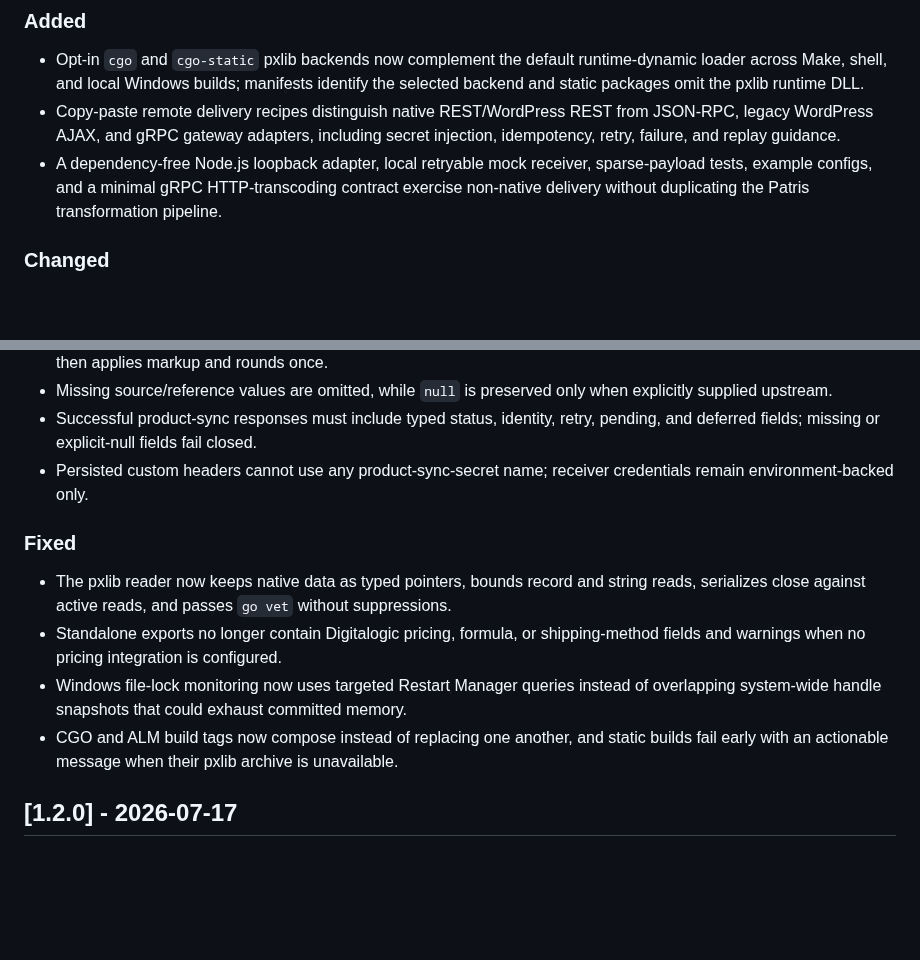
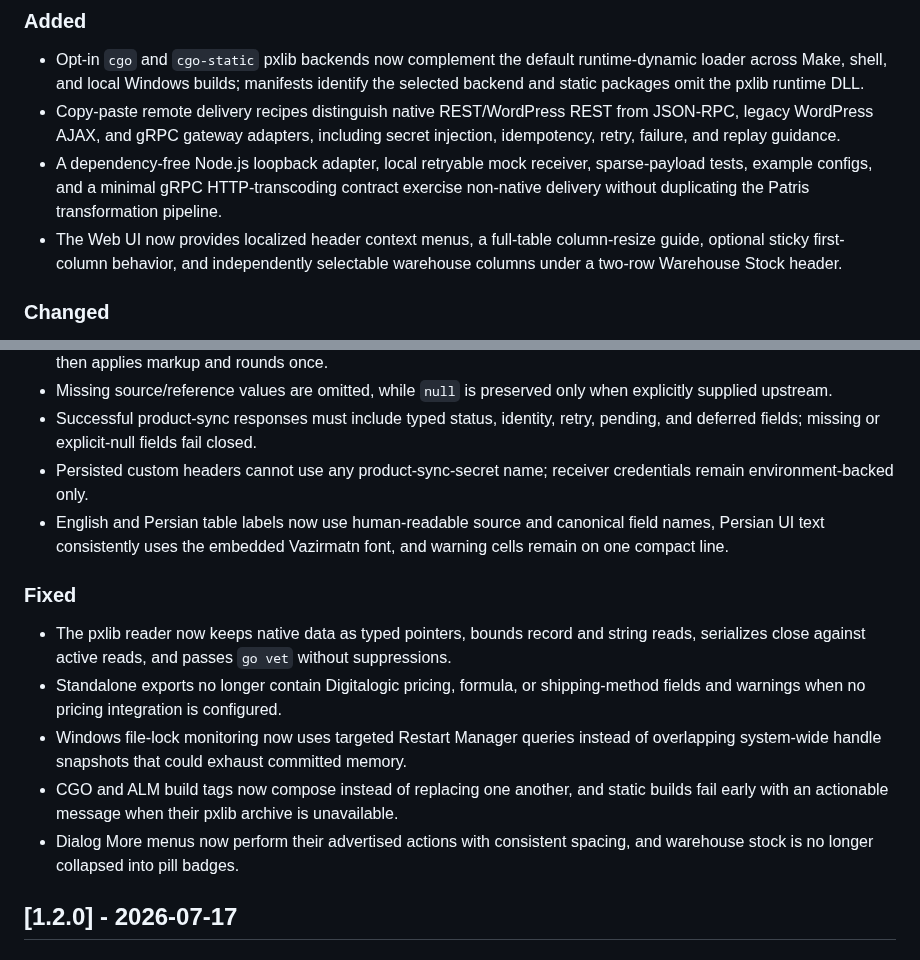
Before and after one commit to atomicdeploy/patris-export, a Markdown page: CHANGELOG.md, 2 parts joined by grey strips. Rendered like a GitHub page; blank space fills up the shorter version.

```diff
--- a/CHANGELOG.md
+++ b/CHANGELOG.md
@@ -14,6 +14,7 @@ and this project follows [Semantic Versioning](https://semver.org/spec/v2.0.0.ht
   identify the selected backend and static packages omit the pxlib runtime DLL.
 - Copy-paste remote delivery recipes distinguish native REST/WordPress REST from JSON-RPC, legacy WordPress AJAX, and gRPC gateway adapters, including secret injection, idempotency, retry, failure, and replay guidance.
 - A dependency-free Node.js loopback adapter, local retryable mock receiver, sparse-payload tests, example configs, and a minimal gRPC HTTP-transcoding contract exercise non-native delivery without duplicating the Patris transformation pipeline.
+- The Web UI now provides localized header context menus, a full-table column-resize guide, optional sticky first-column behavior, and independently selectable warehouse columns under a two-row Warehouse Stock header.
 
 ### Changed
 
@@ -24,6 +25,7 @@ and this project follows [Semantic Versioning](https://semver.org/spec/v2.0.0.ht
 - Missing source/reference values are omitted, while `null` is preserved only when explicitly supplied upstream.
 - Successful product-sync responses must include typed status, identity, retry, pending, and deferred fields; missing or explicit-null fields fail closed.
 - Persisted custom headers cannot use any product-sync-secret name; receiver credentials remain environment-backed only.
+- English and Persian table labels now use human-readable source and canonical field names, Persian UI text consistently uses the embedded Vazirmatn font, and warning cells remain on one compact line.
 
 ### Fixed
 
@@ -33,6 +35,7 @@ and this project follows [Semantic Versioning](https://semver.org/spec/v2.0.0.ht
 - CGO and ALM build tags now compose instead of replacing one another, and
   static builds fail early with an actionable message when their pxlib archive
   is unavailable.
+- Dialog More menus now perform their advertised actions with consistent spacing, and warehouse stock is no longer collapsed into pill badges.
 
 ## [1.2.0] - 2026-07-17
 
```
Also changed, not shown: README.md (+9 -5 lines), docs/screenshots/issue-108-expanded-change-details-fa.png (added), docs/screenshots/issue-138-header-context-fa.png (added), docs/screenshots/issue-138-warehouse-columns-fa.png (added), 12 other files.
